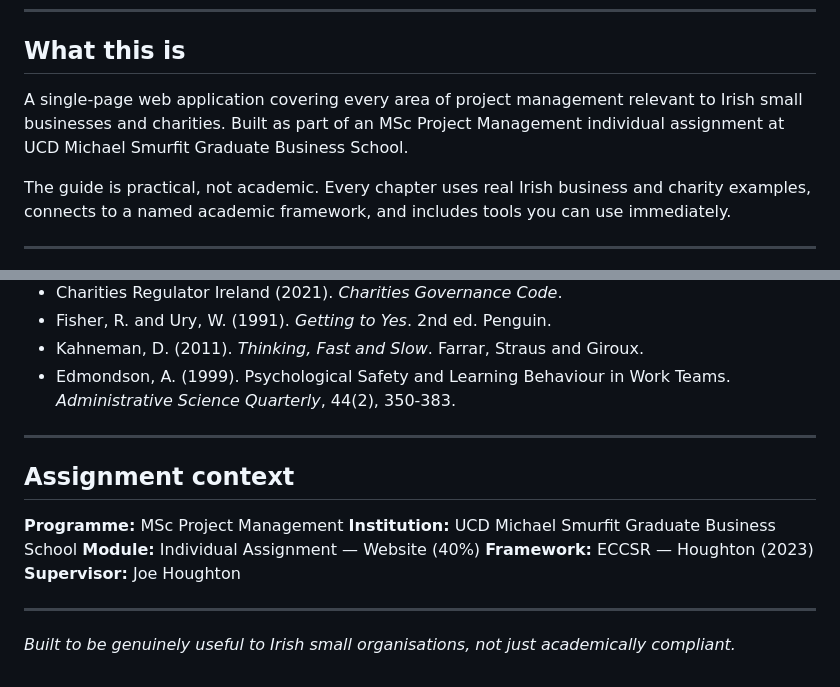
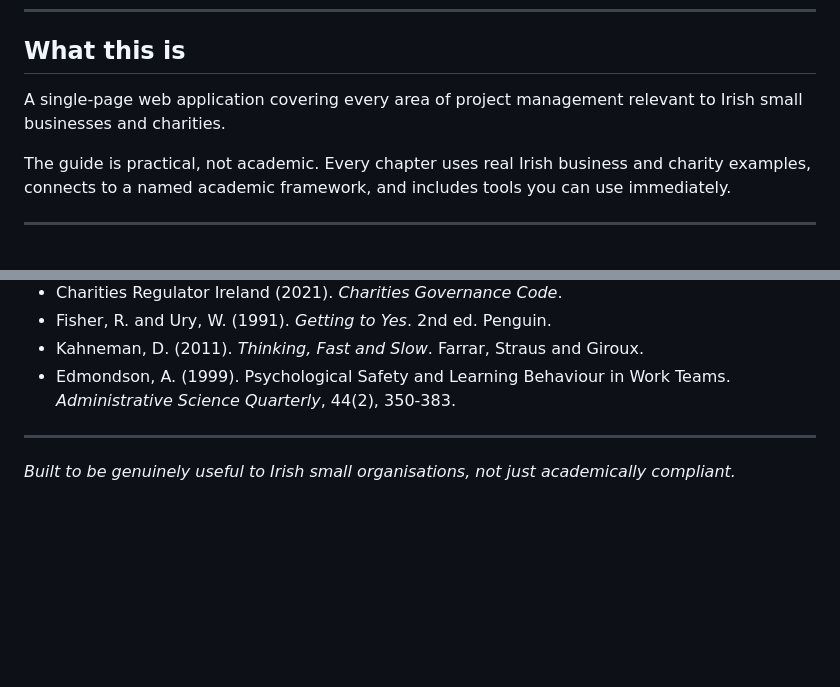
Before and after one commit to deeksha1996rlp/pm-guide, a Markdown page: README.md, 2 parts joined by grey strips. Drawn GitHub-style; blank space fills up the shorter version.

Commit message:
Revise README to focus on application overview
Removed assignment context section and streamlined introduction.

```diff
--- a/README.md
+++ b/README.md
@@ -8,7 +8,7 @@
 
 ## What this is
 
-A single-page web application covering every area of project management relevant to Irish small businesses and charities. Built as part of an MSc Project Management individual assignment at UCD Michael Smurfit Graduate Business School.
+A single-page web application covering every area of project management relevant to Irish small businesses and charities.
 
 The guide is practical, not academic. Every chapter uses real Irish business and charity examples, connects to a named academic framework, and includes tools you can use immediately.
 
@@ -90,14 +90,4 @@ Key sources:
 
 ---
 
-## Assignment context
-
-**Programme:** MSc Project Management
-**Institution:** UCD Michael Smurfit Graduate Business School
-**Module:** Individual Assignment — Website (40%)
-**Framework:** ECCSR — Houghton (2023)
-**Supervisor:** Joe Houghton
-
----
-
 *Built to be genuinely useful to Irish small organisations, not just academically compliant.*
```
